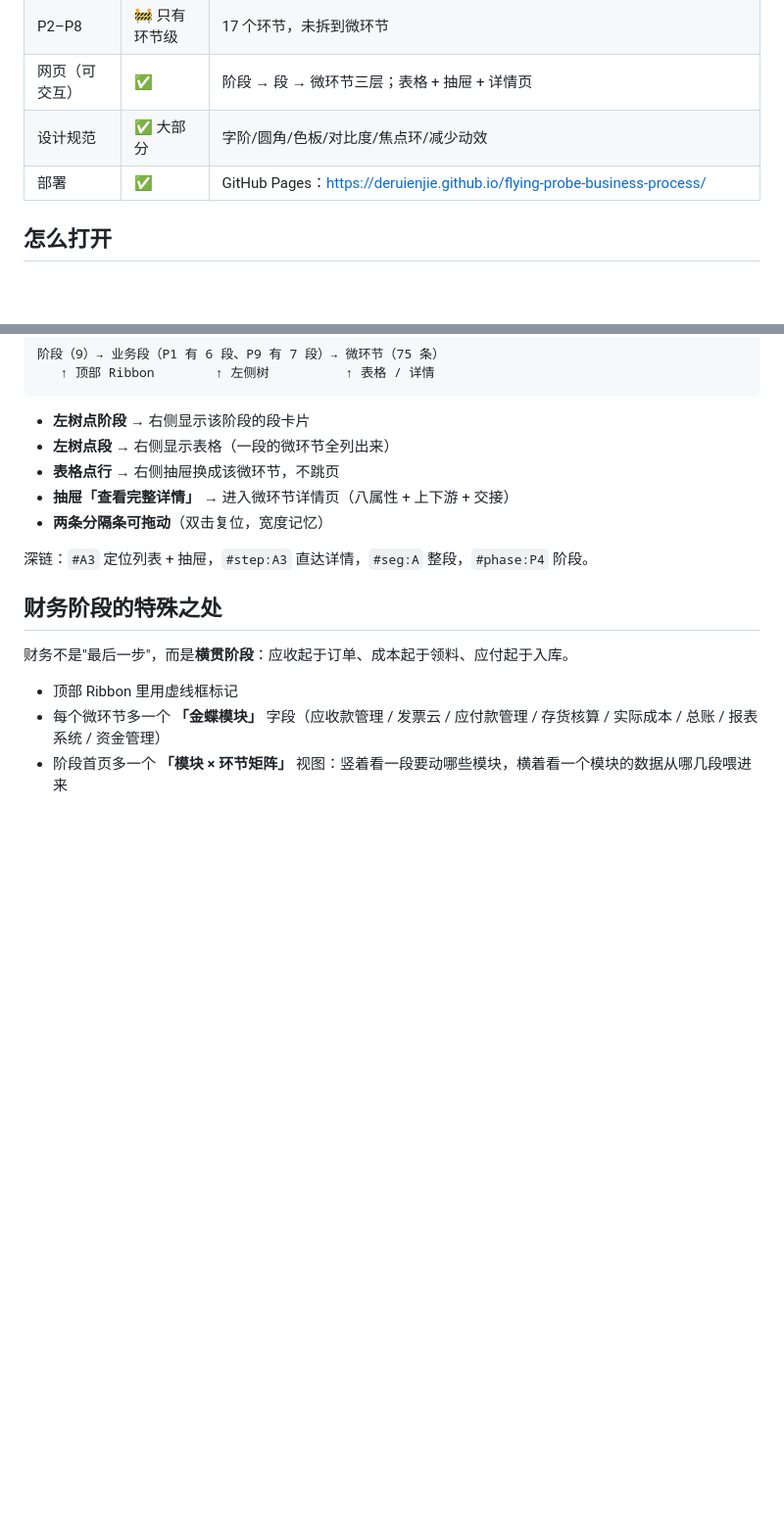
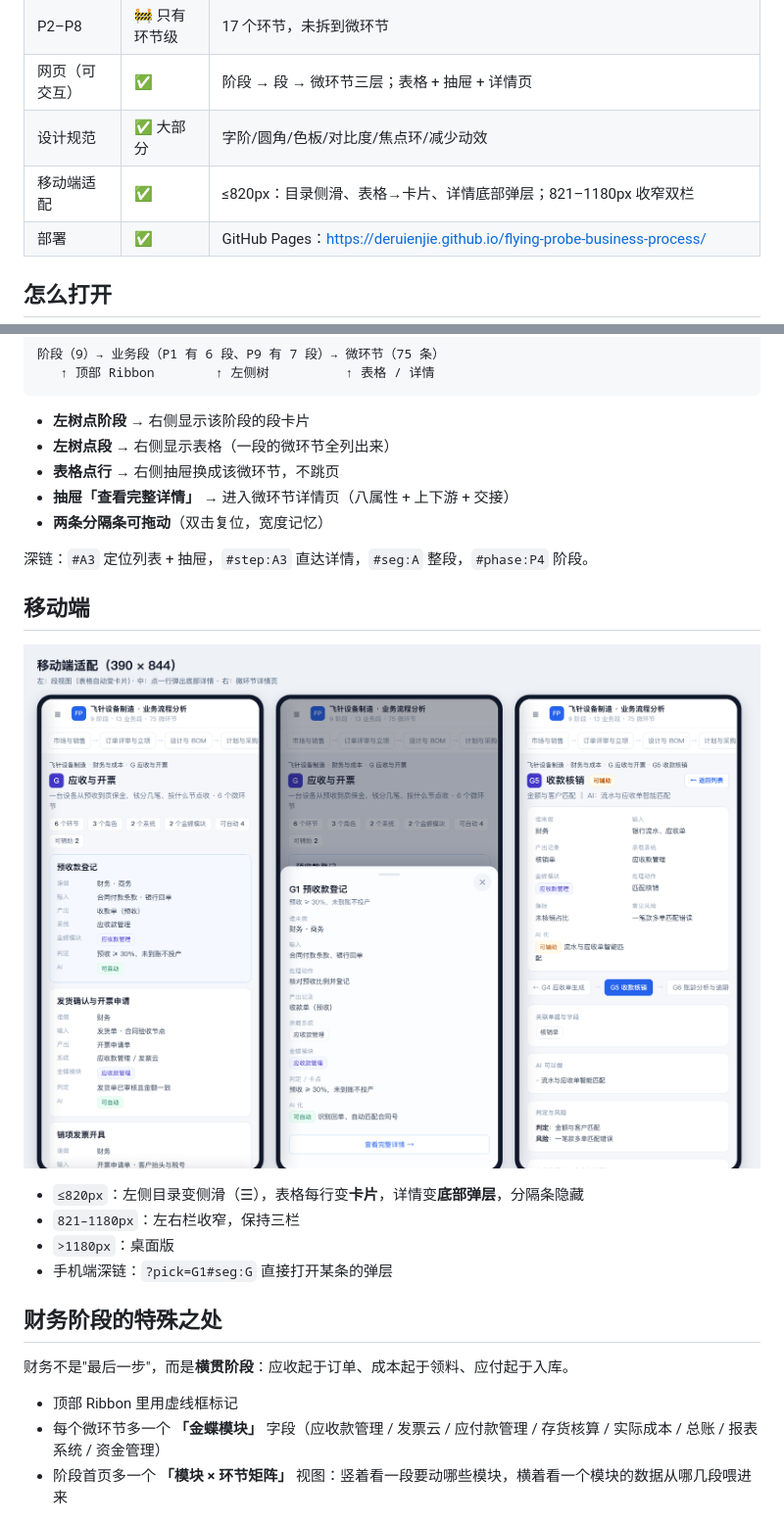
Before and after one commit to deruienjie/flying-probe-business-process, a Markdown page: README.md, 2 parts joined by grey strips. Shown at 98% size. GitHub-like rendering; pictures changed too: screenshots/07-移动端-390.png (added); blank space fills up the shorter version.

Commit message:
feat(mobile): 适配手机与平板
- ≤820px：左侧目录侧滑(☰)、表格转卡片(data-label)、详情转底部弹层(把手+✕+遮罩)、隐藏分隔条
- 821–1180px：左右栏收窄
- 顶栏精简，修复移动端横向溢出
- 修 display:none 覆盖导致弹层不可见的问题
- 新增 ?pick= 深链直接打开某条详情
- 补移动端/平板截图与日志

```diff
--- a/README.md
+++ b/README.md
@@ -17,6 +17,7 @@
 | P2–P8 | 🚧 只有环节级 | 17 个环节，未拆到微环节 |
 | 网页（可交互） | ✅ | 阶段 → 段 → 微环节三层；表格 + 抽屉 + 详情页 |
 | 设计规范 | ✅ 大部分 | 字阶/圆角/色板/对比度/焦点环/减少动效 |
+| 移动端适配 | ✅ | ≤820px：目录侧滑、表格→卡片、详情底部弹层；821–1180px 收窄双栏 |
 | 部署 | ✅ | GitHub Pages：https://deruienjie.github.io/flying-probe-business-process/ |
 
 ## 怎么打开
@@ -65,6 +66,15 @@ docs/
 - **两条分隔条可拖动**（双击复位，宽度记忆）
 
 深链：`#A3` 定位列表 + 抽屉，`#step:A3` 直达详情，`#seg:A` 整段，`#phase:P4` 阶段。
+
+## 移动端
+
+![移动端](screenshots/07-移动端-390.png)
+
+- `≤820px`：左侧目录变侧滑（☰），表格每行变**卡片**，详情变**底部弹层**，分隔条隐藏
+- `821–1180px`：左右栏收窄，保持三栏
+- `>1180px`：桌面版
+- 手机端深链：`?pick=G1#seg:G` 直接打开某条的弹层
 
 ## 财务阶段的特殊之处
 
```
Also changed, not shown: docs/2026-11-19-日志.md (+20 -0 lines), screenshots/08-平板-768.png (added), 3 other files.
